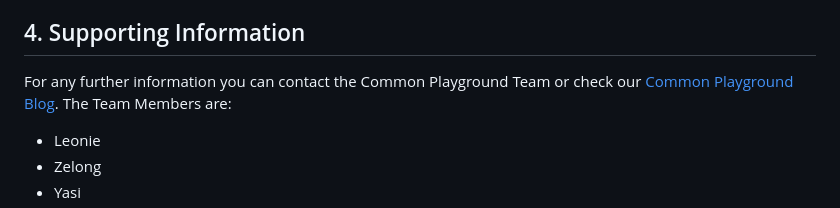
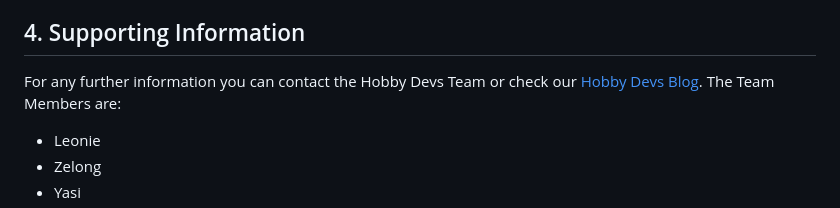
Before and after one commit to leoboehm/hobbydevs, a Markdown page: SoftwareRequirementsSpecification.md, the part around the change. Rendered like a GitHub page.

```diff
--- a/SoftwareRequirementsSpecification.md
+++ b/SoftwareRequirementsSpecification.md
@@ -232,7 +232,7 @@ The logo is licensed to the Common Playground Team and is only allowed to use fo
 The development will follow the common clean code standards and naming conventions. Also we will create a definition of d which will be added here as soon as its complete.
 
 ## 4. Supporting Information
-For any further information you can contact the Common Playground Team or check our [Common Playground Blog](http://commonplayground.wordpress.com).
+For any further information you can contact the Hobby Devs Team or check our [Hobby Devs Blog](https://hobbydevs.wordpress.com).
 The Team Members are:
 - Leonie
 - Zelong
```
